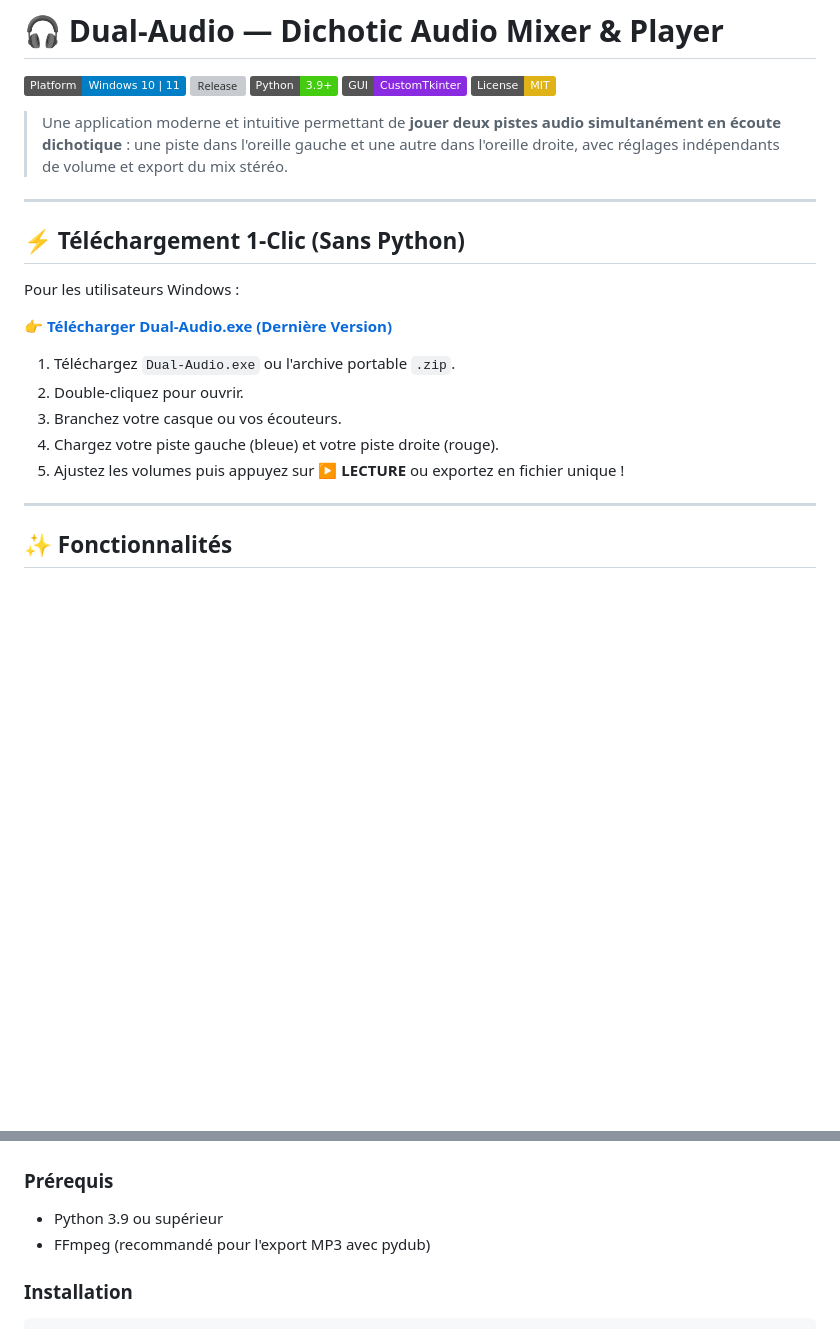
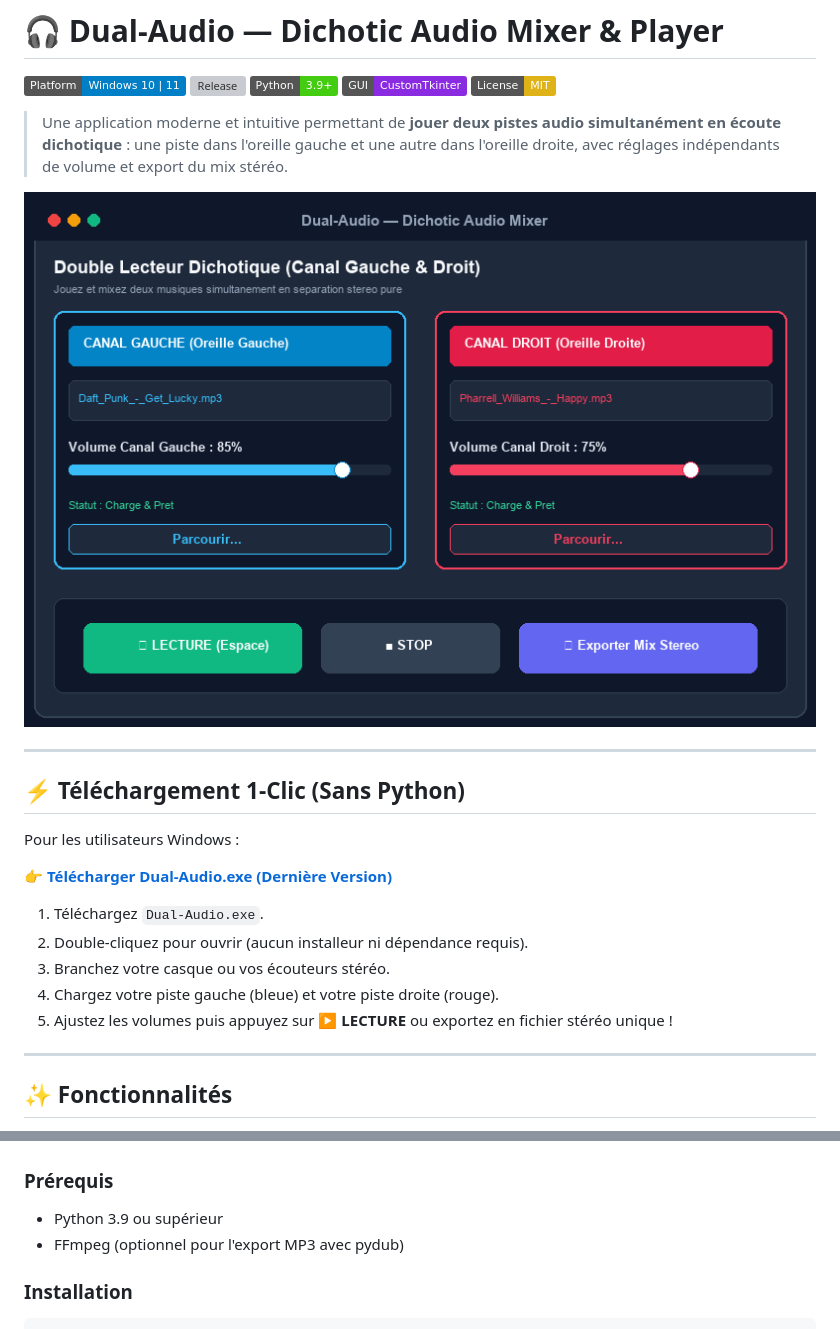
Before and after one commit to je-tu-il/Dual-Audio, a Markdown page: README.md, 2 parts joined by grey strips. Rendered like a GitHub page; pictures changed too: screenshot.png (added); badges without logos; blank space fills up the shorter version; grey boxes are pictures that could not be loaded.

Commit message:
feat: release v1.0.0 with dichotic mixing, screenshot and standalone exe

````diff
--- a/README.md
+++ b/README.md
@@ -8,6 +8,8 @@
 
 > Une application moderne et intuitive permettant de **jouer deux pistes audio simultanément en écoute dichotique** : une piste dans l'oreille gauche et une autre dans l'oreille droite, avec réglages indépendants de volume et export du mix stéréo.
 
+![Aperçu de Dual-Audio](screenshot.png)
+
 ---
 
 ## ⚡ Téléchargement 1-Clic (Sans Python)
@@ -16,11 +18,11 @@ Pour les utilisateurs Windows :
 
 👉 **[Télécharger Dual-Audio.exe (Dernière Version)](https://github.com/je-tu-il/Dual-Audio/releases/latest)**
 
-1. Téléchargez `Dual-Audio.exe` ou l'archive portable `.zip`.
-2. Double-cliquez pour ouvrir.
-3. Branchez votre casque ou vos écouteurs.
+1. Téléchargez `Dual-Audio.exe`.
+2. Double-cliquez pour ouvrir (aucun installeur ni dépendance requis).
+3. Branchez votre casque ou vos écouteurs stéréo.
 4. Chargez votre piste gauche (bleue) et votre piste droite (rouge).
-5. Ajustez les volumes puis appuyez sur **▶ LECTURE** ou exportez en fichier unique !
+5. Ajustez les volumes puis appuyez sur **▶ LECTURE** ou exportez en fichier stéréo unique !
 
 ---
 
@@ -38,7 +40,7 @@ Pour les utilisateurs Windows :
 
 ### Prérequis
 - Python 3.9 ou supérieur
-- FFmpeg (recommandé pour l'export MP3 avec pydub)
+- FFmpeg (optionnel pour l'export MP3 avec pydub)
 
 ### Installation
 ```bash
````
Also changed, not shown: ARCHITECTURE_PRO.md (added, +17 -0 lines), 16 other files.
